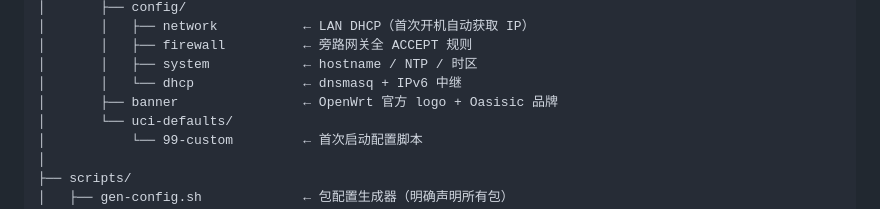
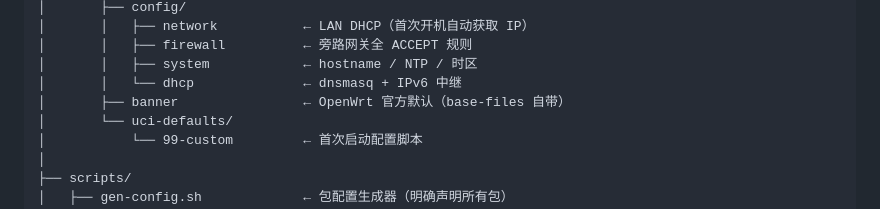
Before and after one commit to Hawaiine/oasisic-openwrt, a Markdown page: README.md, the part around the change. Rendered like a GitHub page.

Commit message:
📝 README: 同步最新状态（banner 默认/PVE 优化/版本同步）
- banner: 删除自定义 banner 文件，使用 base-files 官方默认
- 项目结构: banner 描述更新

```diff
--- a/README.md
+++ b/README.md
@@ -144,7 +144,7 @@ oasisic-openwrt/
 │       │   ├── firewall          ← 旁路网关全 ACCEPT 规则
 │       │   ├── system            ← hostname / NTP / 时区
 │       │   └── dhcp              ← dnsmasq + IPv6 中继
-│       ├── banner                ← OpenWrt 官方 logo + Oasisic 品牌
+│       ├── banner                ← OpenWrt 官方默认（base-files 自带）
 │       └── uci-defaults/
 │           └── 99-custom         ← 首次启动配置脚本
 │
```
